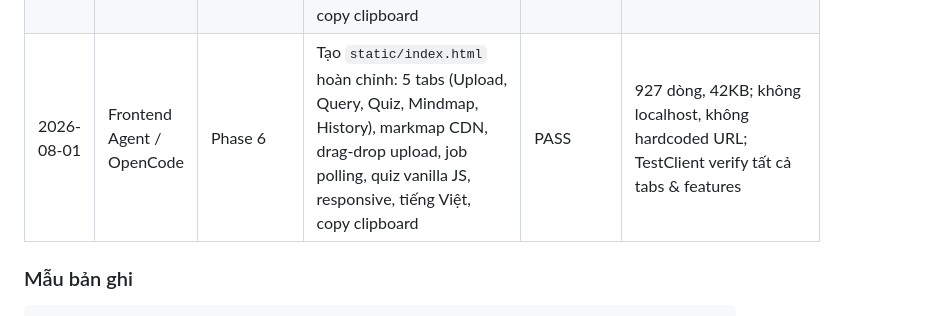
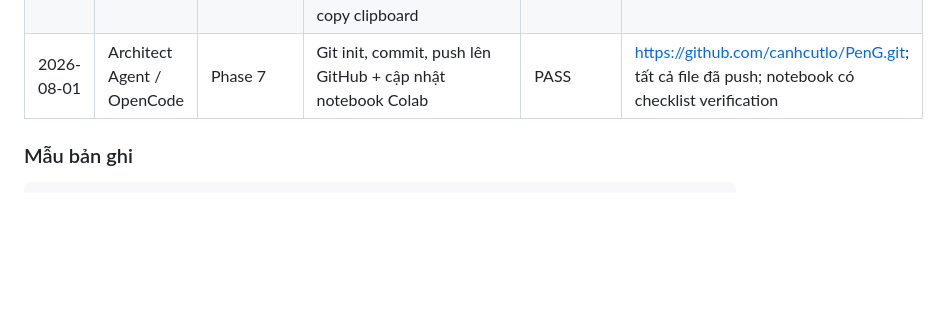
Before and after one commit to canhcutlo/PenG, a Markdown page: Plan.md, the part around the change. GitHub-like rendering; blank space fills up the shorter version.

Commit message:
Clean up duplicate log entries in Plan.md

```diff
--- a/Plan.md
+++ b/Plan.md
@@ -353,7 +353,7 @@ Mỗi cập nhật phải ghi:
 | 2026-08-01 | Architect Agent / OpenCode | Phase 5 | Viết 8 tests end-to-end: upload → job → quiz submit → history | PASS | 41/41 unit test pass |
 | 2026-08-01 | Architect Agent / OpenCode | Phase 5 | Sửa bug: duplicate upload trả job_id rỗng (document table không có job_id) → tạo job mới cho duplicate | PASS | |
 | 2026-08-01 | Frontend Agent / OpenCode | Phase 6 | Tạo `static/index.html` hoàn chỉnh: 5 tabs (Upload, Query, Quiz, Mindmap, History), markmap CDN, drag-drop upload, job polling, quiz vanilla JS, responsive, tiếng Việt, copy clipboard | PASS | 927 dòng, 42KB; không localhost, không hardcoded URL; TestClient verify tất cả tabs & features |
-| 2026-08-01 | Frontend Agent / OpenCode | Phase 6 | Tạo `static/index.html` hoàn chỉnh: 5 tabs (Upload, Query, Quiz, Mindmap, History), markmap CDN, drag-drop upload, job polling, quiz vanilla JS, responsive, tiếng Việt, copy clipboard | PASS | 927 dòng, 42KB; không localhost, không hardcoded URL; TestClient verify tất cả tabs & features |
+| 2026-08-01 | Architect Agent / OpenCode | Phase 7 | Git init, commit, push lên GitHub + cập nhật notebook Colab | PASS | https://github.com/canhcutlo/PenG.git; tất cả file đã push; notebook có checklist verification |
 
 ### Mẫu bản ghi
 
```
